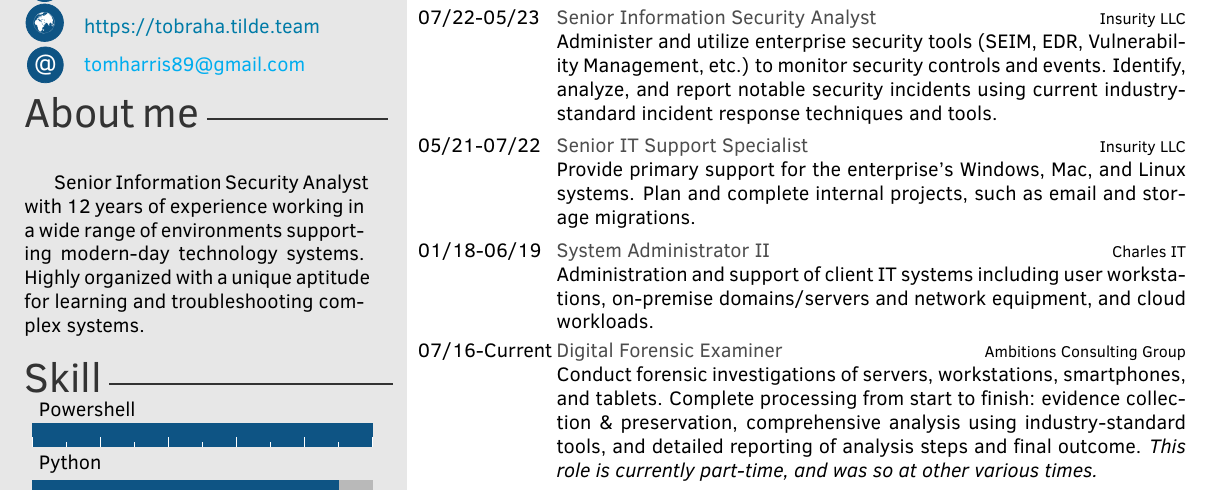
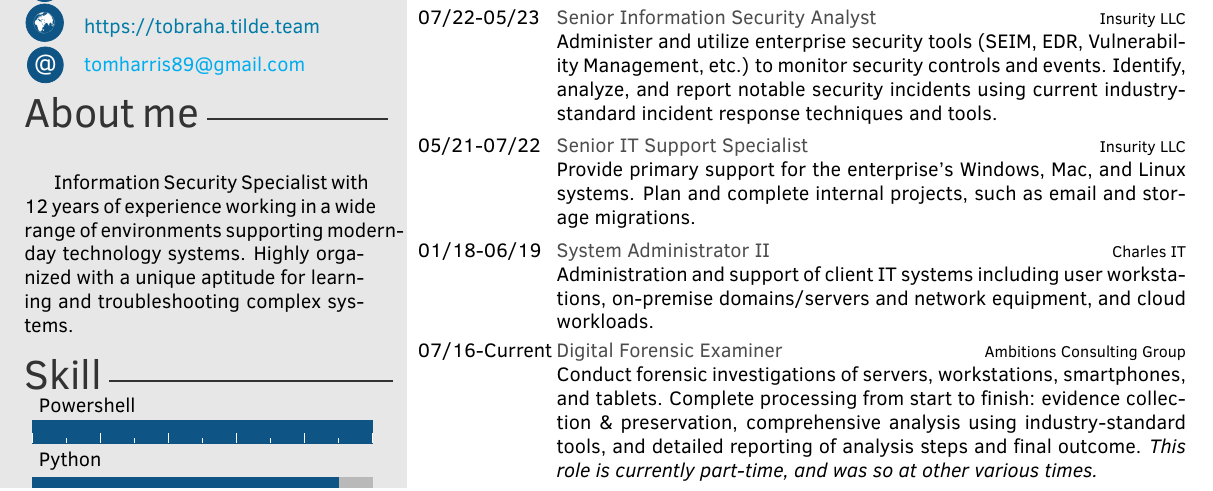
Before and after one commit to tobraha/Resume, a LaTeX CV (tharris_cv.tex): part of the page, cut so that both start at the same text. Compiled offline with pdfLaTeX.

Commit message:
update title in about me

```diff
--- a/tharris_cv.tex
+++ b/tharris_cv.tex
@@ -27,7 +27,7 @@
 
 \aboutme{
 
-  Senior Information Security Analyst with 12 years of experience
+  Information Security Specialist with 12 years of experience
   working in a wide range of environments supporting modern-day
   technology systems. Highly organized with a unique aptitude for
   learning and troubleshooting complex systems.
```
